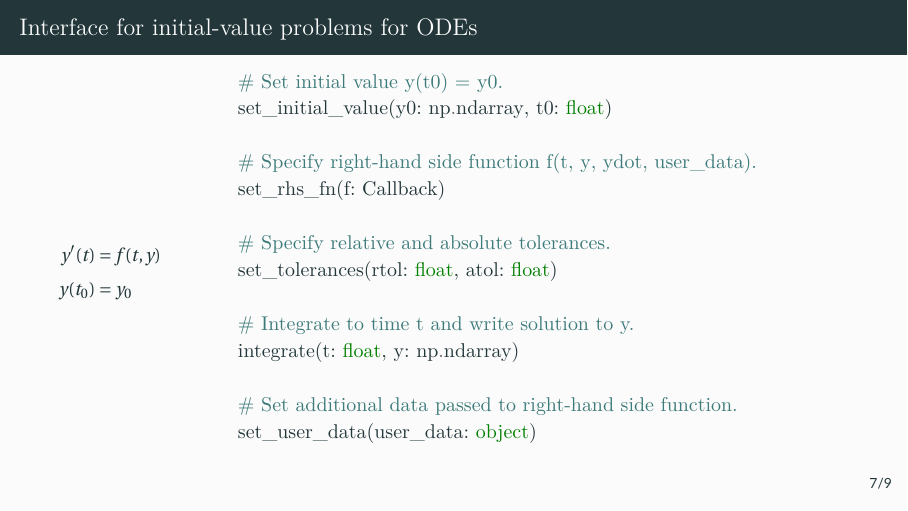
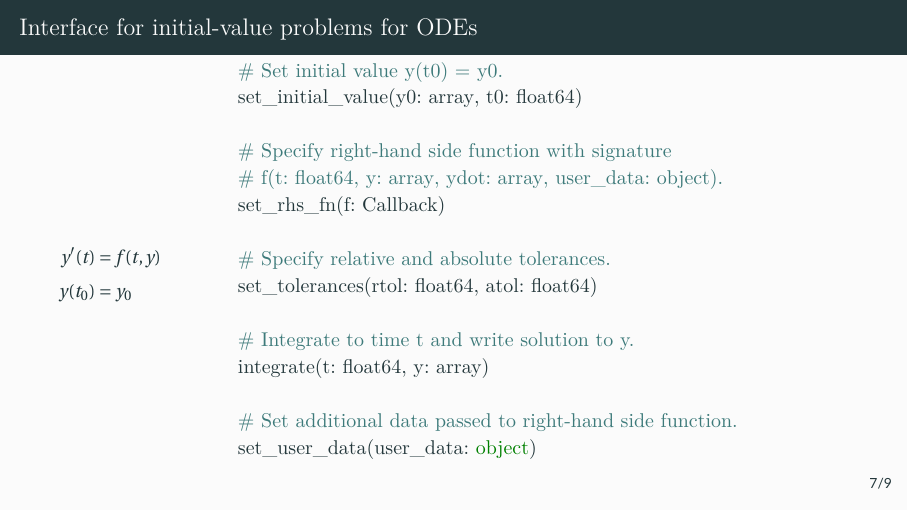
Before and after one commit to dmitry-kabanov/talk-esco2024, LaTeX slides (talk-esco2024.tex): page 8 of 11. Compiled offline with XeLaTeX.

Commit message:
Replace Python types with more generic pseudocode types

```diff
--- a/talk-esco2024.tex
+++ b/talk-esco2024.tex
@@ -158,16 +158,17 @@
   \begin{minipage}{\dimexpr0.73\textwidth-2\tabcolsep}
     \begin{minted}{Python}
       # Set initial value y(t0) = y0.
-      set_initial_value(y0: np.ndarray, t0: float)
+      set_initial_value(y0: array, t0: float64)
 
-      # Specify right-hand side function f(t, y, ydot, user_data).
+      # Specify right-hand side function with signature
+      # f(t: float64, y: array, ydot: array, user_data: object).
       set_rhs_fn(f: Callback)
 
       # Specify relative and absolute tolerances.
-      set_tolerances(rtol: float, atol: float)
+      set_tolerances(rtol: float64, atol: float64)
 
       # Integrate to time t and write solution to y.
-      integrate(t: float, y: np.ndarray)
+      integrate(t: float64, y: array)
 
       # Set additional data passed to right-hand side function.
       set_user_data(user_data: object)
```
